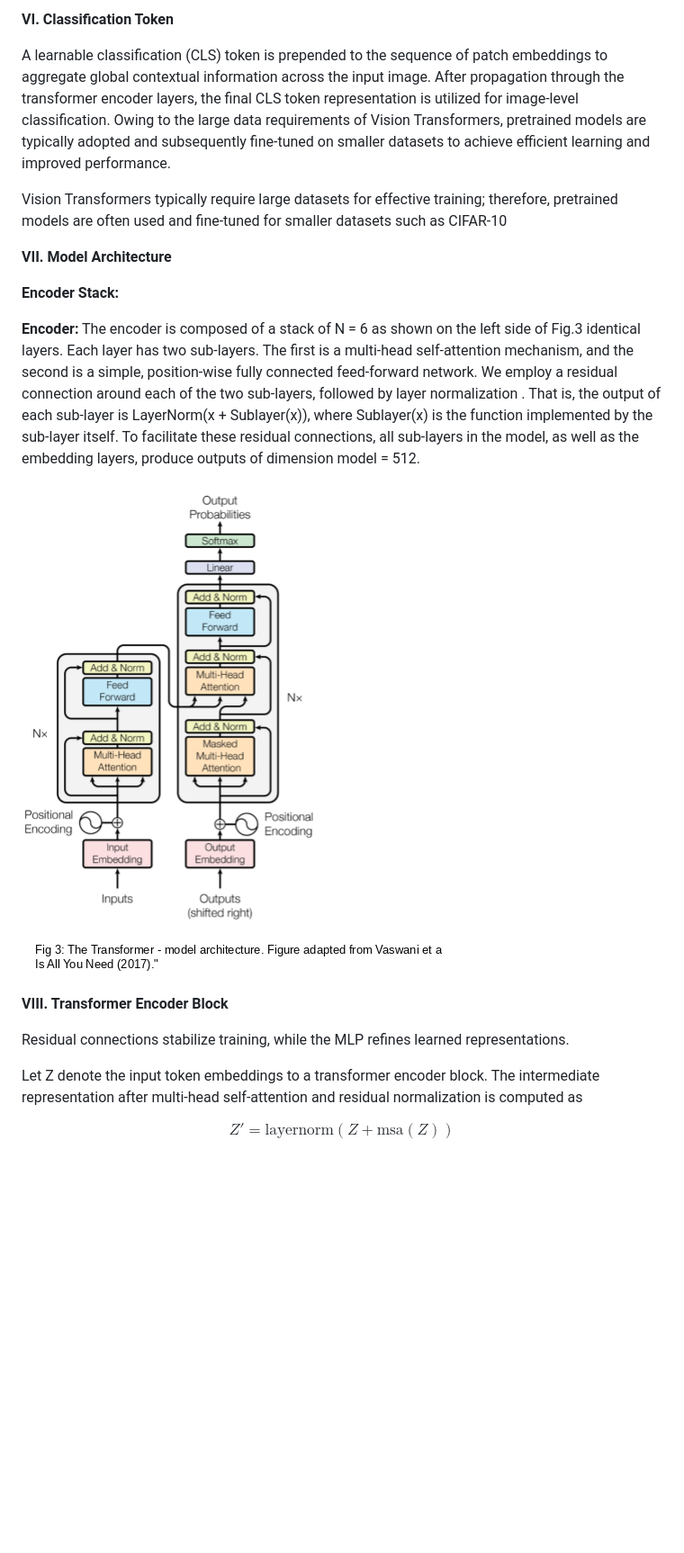
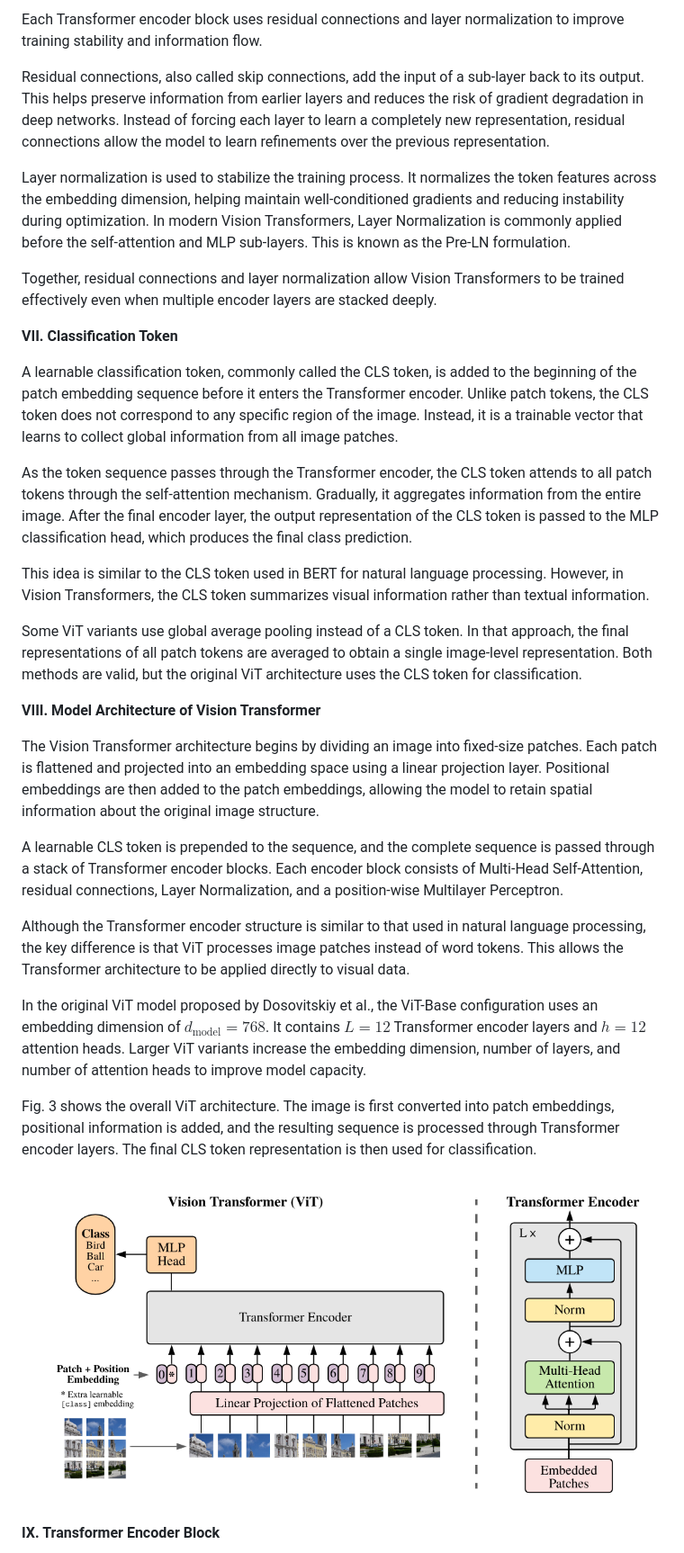
Before and after one commit to virtual-labs/exp-transformers-vision-dei, a Markdown page: experiment/theory.md, the part around the change printed below. Shown: that part at 90% size. GitHub-like rendering; pictures changed too: experiment/images/image25.png; blank space fills up the shorter version.

```diff
--- a/experiment/theory.md
+++ b/experiment/theory.md
@@ -112,22 +106,35 @@ where d denotes the dimensionality of the key vectors.
 
-**VI. Classification Token**
+Each Transformer encoder block uses residual connections and layer normalization to improve training stability and information flow.
 
-A learnable classification (CLS) token is prepended to the sequence of patch embeddings to aggregate global contextual information across the input image. After propagation through the transformer encoder layers, the final CLS token representation is utilized for image-level classification. Owing to the large data requirements of Vision Transformers, pretrained models are typically adopted and subsequently fine-tuned on smaller datasets to achieve efficient learning and improved performance.
+Residual connections, also called skip connections, add the input of a sub-layer back to its output. This helps preserve information from earlier layers and reduces the risk of gradient degradation in deep networks. Instead of forcing each layer to learn a completely new representation, residual connections allow the model to learn refinements over the previous representation.
 
-Vision Transformers typically require large datasets for effective training; therefore, pretrained models are often used and fine-tuned for smaller datasets such as CIFAR-10
+Layer normalization is used to stabilize the training process. It normalizes the token features across the embedding dimension, helping maintain well-conditioned gradients and reducing instability during optimization. In modern Vision Transformers, Layer Normalization is commonly applied before the self-attention and MLP sub-layers. This is known as the Pre-LN formulation.
 
-**VII. Model Architecture**
+Together, residual connections and layer normalization allow Vision Transformers to be trained effectively even when multiple encoder layers are stacked deeply.
 
-**Encoder Stack:**
+**VII. Classification Token**
 
-**Encoder:** The encoder is composed of a stack of N = 6 as shown on the left side of Fig.3 identical layers. Each layer has two sub-layers. The first is a multi-head self-attention mechanism, and the second is a simple, position-wise fully connected feed-forward network. We employ a residual connection around each of the two sub-layers, followed by layer normalization . That is, the output of each sub-layer is LayerNorm(x + Sublayer(x)), where Sublayer(x) is the function implemented by the sub-layer itself. To facilitate these residual connections, all sub-layers in the model, as well as the embedding layers, produce outputs of dimension model = 512.
+A learnable classification token, commonly called the CLS token, is added to the beginning of the patch embedding sequence before it enters the Transformer encoder. Unlike patch tokens, the CLS token does not correspond to any specific region of the image. Instead, it is a trainable vector that learns to collect global information from all image patches.
 
-![Fig 3: The Transformer - model architecture. Figure adapted from Source:(Vaswani *et al.*, "Attention Is All You Need",(2017).)](images/image25.png)
+As the token sequence passes through the Transformer encoder, the CLS token attends to all patch tokens through the self-attention mechanism. Gradually, it aggregates information from the entire image. After the final encoder layer, the output representation of the CLS token is passed to the MLP classification head, which produces the final class prediction.
 
-**VIII. Transformer Encoder Block**
+This idea is similar to the CLS token used in BERT for natural language processing. However, in Vision Transformers, the CLS token summarizes visual information rather than textual information.
 
-Residual connections stabilize training, while the MLP refines learned representations.
+Some ViT variants use global average pooling instead of a CLS token. In that approach, the final representations of all patch tokens are averaged to obtain a single image-level representation. Both methods are valid, but the original ViT architecture uses the CLS token for classification.
 
-Let Z denote the input token embeddings to a transformer encoder block. The intermediate representation after multi-head self-attention and residual normalization is computed as
+**VIII. Model Architecture of Vision Transformer**
 
-$$Z' = \text{layernorm}(Z + \text{msa}(Z))$$
+The Vision Transformer architecture begins by dividing an image into fixed-size patches. Each patch is flattened and projected into an embedding space using a linear projection layer. Positional embeddings are then added to the patch embeddings, allowing the model to retain spatial information about the original image structure.
+
+A learnable CLS token is prepended to the sequence, and the complete sequence is passed through a stack of Transformer encoder blocks. Each encoder block consists of Multi-Head Self-Attention, residual connections, Layer Normalization, and a position-wise Multilayer Perceptron.
+
+Although the Transformer encoder structure is similar to that used in natural language processing, the key difference is that ViT processes image patches instead of word tokens. This allows the Transformer architecture to be applied directly to visual data.
+
+In the original ViT model proposed by Dosovitskiy et al., the ViT-Base configuration uses an embedding dimension of $d_{\text{model}} = 768$. It contains $L = 12$ Transformer encoder layers and $h = 12$ attention heads. Larger ViT variants increase the embedding dimension, number of layers, and number of attention heads to improve model capacity.
+
+Fig. 3 shows the overall ViT architecture. The image is first converted into patch embeddings, positional information is added, and the resulting sequence is processed through Transformer encoder layers. The final CLS token representation is then used for classification.
+
+![Fig 3: Overview of the Vision Transformer architecture. Source: Dosovitskiy *et al.*, "An Image is Worth 16×16 Words" (2021). The Transformer encoder structure is based on the original Transformer architecture introduced by Vaswani *et al.*, "Attention Is All You Need" (2017).](images/image25.png)
+
+**IX. Transformer Encoder Block**
+
```
Also changed, not shown: other parts of experiment/theory.md (+105 -106 lines), experiment/procedure.md (+3 -6 lines), experiment/references.md (+3 -4 lines), 2 other files.
